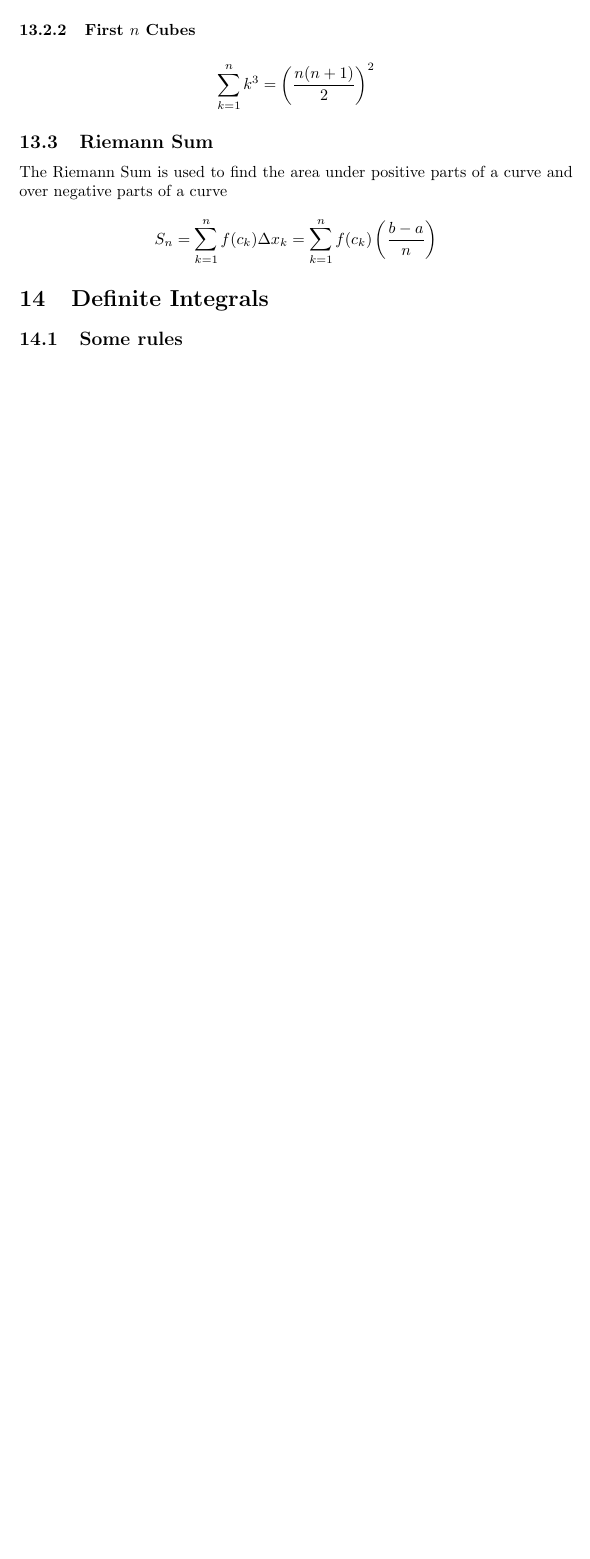
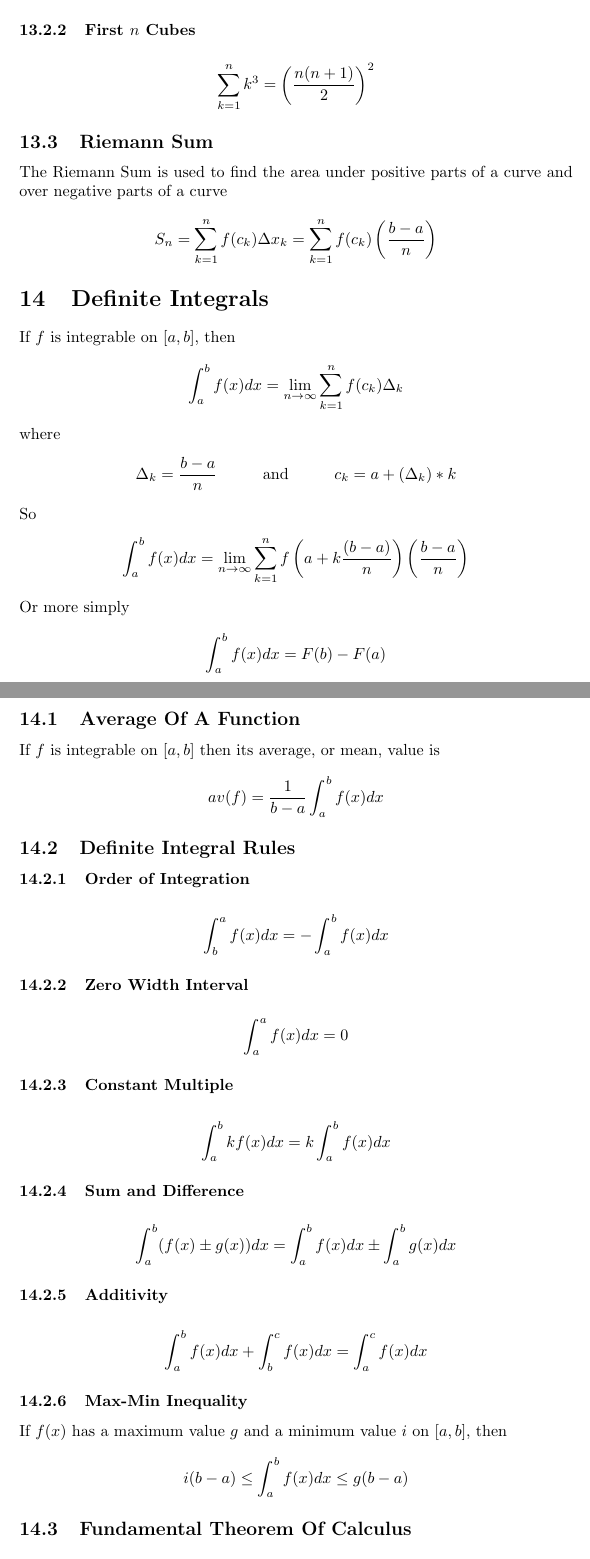
Before and after one commit to dospunk/MathNotes, a LaTeX document (CalculusI/Calc1.tex): part of page 14 of 14 before the commit and two parts of pages 14 and 15 of 16 after it, the two joined at a grey line, cut so that both start at the same text, the shorter picture padded with empty space. Compiled offline with pdfLaTeX.

Commit message:
Definite Integrals

```diff
--- a/CalculusI/Calc1.tex
+++ b/CalculusI/Calc1.tex
@@ -16,6 +16,7 @@
 \newcommand\fx{\(f(x)\) }
 \newcommand\ciab{\([a, b]\) }
 \newcommand\regsum{\sum_{k=1}^{n}}
+\newcommand\intab{\int_a^b}
 \DeclarePairedDelimiter\ceil{\lceil}{\rceil}
 \DeclarePairedDelimiter\floor{\lfloor}{\rfloor}
 
@@ -731,5 +732,54 @@ Note: These functions are probably fairly unimportant as they haven't shown up s
             S_n = \regsum f(c_k)\Delta x_k = \regsum f(c_k)\left(\frac{b-a}{n}\right)
             \end{gather*}
 \section{Definite Integrals}
-    \subsection{Some rules}
-
+    If \(f\) is integrable on \([a, b]\), then
+    \begin{gather*}
+        \int_a^b f(x)dx = \lim_{n\to\infty} \regsum f(c_k)\Delta_k
+    \end{gather*}
+    where
+    \begin{gather*}
+        \Delta_k = \frac{b-a}{n} \text{\tab and\tab} c_k = a+(\Delta_k)*k
+    \end{gather*}
+    So
+    \begin{gather*}
+        \int_a^b f(x)dx = \lim_{n\to\infty} \regsum f\left(a + k\frac{(b-a)}{n}\right)\left(\frac{b-a}{n}\right)
+    \end{gather*}
+    Or more simply
+    \begin{gather*}
+        \intab f(x)dx = F(b)-F(a)
+    \end{gather*}
+    \subsection{Average Of A Function}
+        If \(f\) is integrable on \([a, b]\) then its average, or mean, value is
+        \begin{gather*}
+            av(f) = \frac{1}{b-a}\intab f(x)dx
+        \end{gather*}
+    \subsection{Definite Integral Rules}
+        \subsubsection{Order of Integration}
+            \begin{gather*}
+                \int_b^a f(x)dx = -\intab f(x)dx
+            \end{gather*}
+        \subsubsection{Zero Width Interval}
+            \begin{gather*}
+                \int_a^a f(x)dx = 0
+            \end{gather*}
+        \subsubsection{Constant Multiple}
+            \begin{gather*}
+                \intab kf(x)dx = k\intab f(x)dx
+            \end{gather*}
+        \subsubsection{Sum and Difference}
+            \begin{gather*}
+                \intab (f(x)\pm g(x))dx = \intab f(x)dx \pm \intab g(x)dx
+            \end{gather*}
+        \subsubsection{Additivity}
+            \begin{gather*}
+                \intab f(x)dx + \int_b^c f(x)dx = \int_a^c f(x)dx
+            \end{gather*}
+        \subsubsection{Max-Min Inequality}
+            If \(f(x)\) has a maximum value \(g\) and a minimum value \(i\) on \([a, b]\), then
+            \begin{gather*}
+                i(b-a) \leq \intab f(x)dx \leq g(b-a)
+            \end{gather*}
+    \subsection{Fundamental Theorem Of Calculus}
+        \begin{gather*}
+            F(x) = \int_a^x f(t)dt
+        \end{gather*}
```
Also changed, not shown: CalculusI/Calc1.tex (10 more changed lines).
